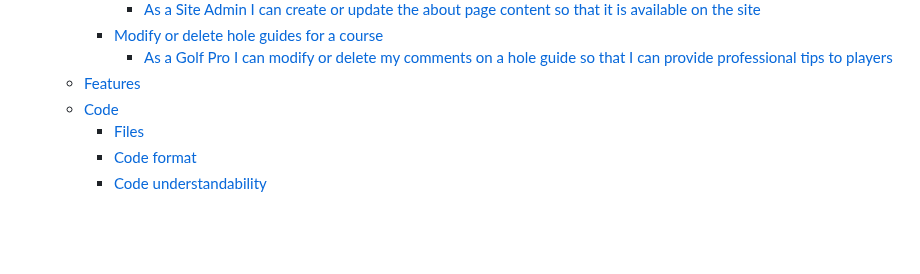
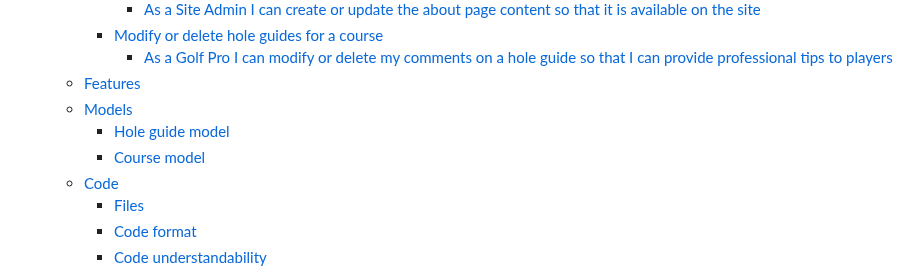
Before and after one commit to AmitKapilaCodeIns/capellano_acme, a Markdown page: README.md, the part around one of its changes. Rendered like a GitHub page; blank space fills up the shorter version.

```diff
--- a/README.md
+++ b/README.md
@@ -31,6 +31,9 @@
     - [Modify or delete hole guides for a course](#modify-or-delete-hole-guides-for-a-course)
       - [As a Golf Pro I can modify or delete my comments on a hole guide so that I can provide professional tips to players](#as-a-golf-pro-i-can-modify-or-delete-my-comments-on-a-hole-guide-so-that-i-can-provide-professional-tips-to-players)
   - [Features](#features)
+  - [Models](#models)
+    - [Hole guide model](#hole-guide-model)
+    - [Course model](#course-model)
   - [Code](#code)
       - [Files](#files)
       - [Code format](#code-format)
```
Also changed, not shown: other parts of README.md (+37 -0 lines).
